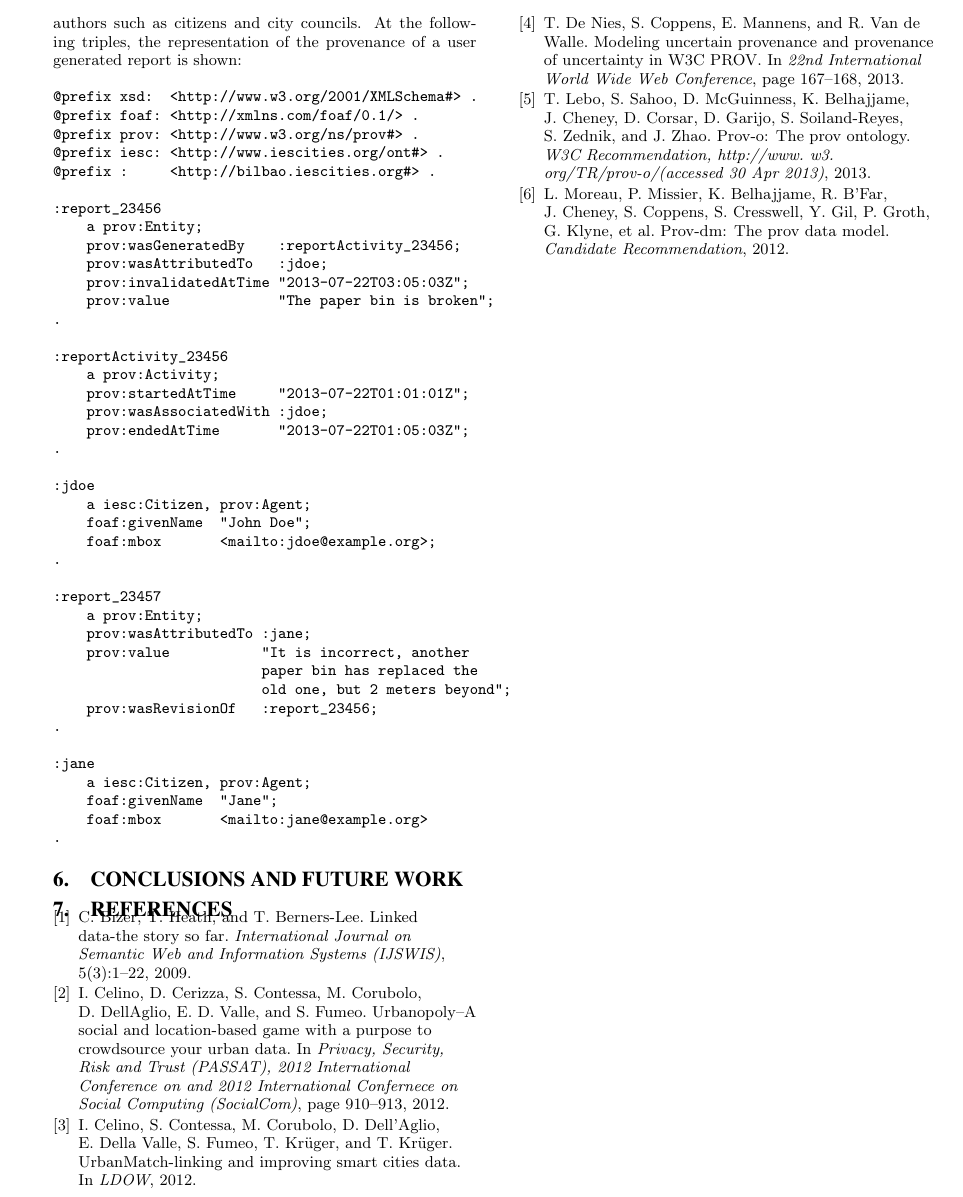
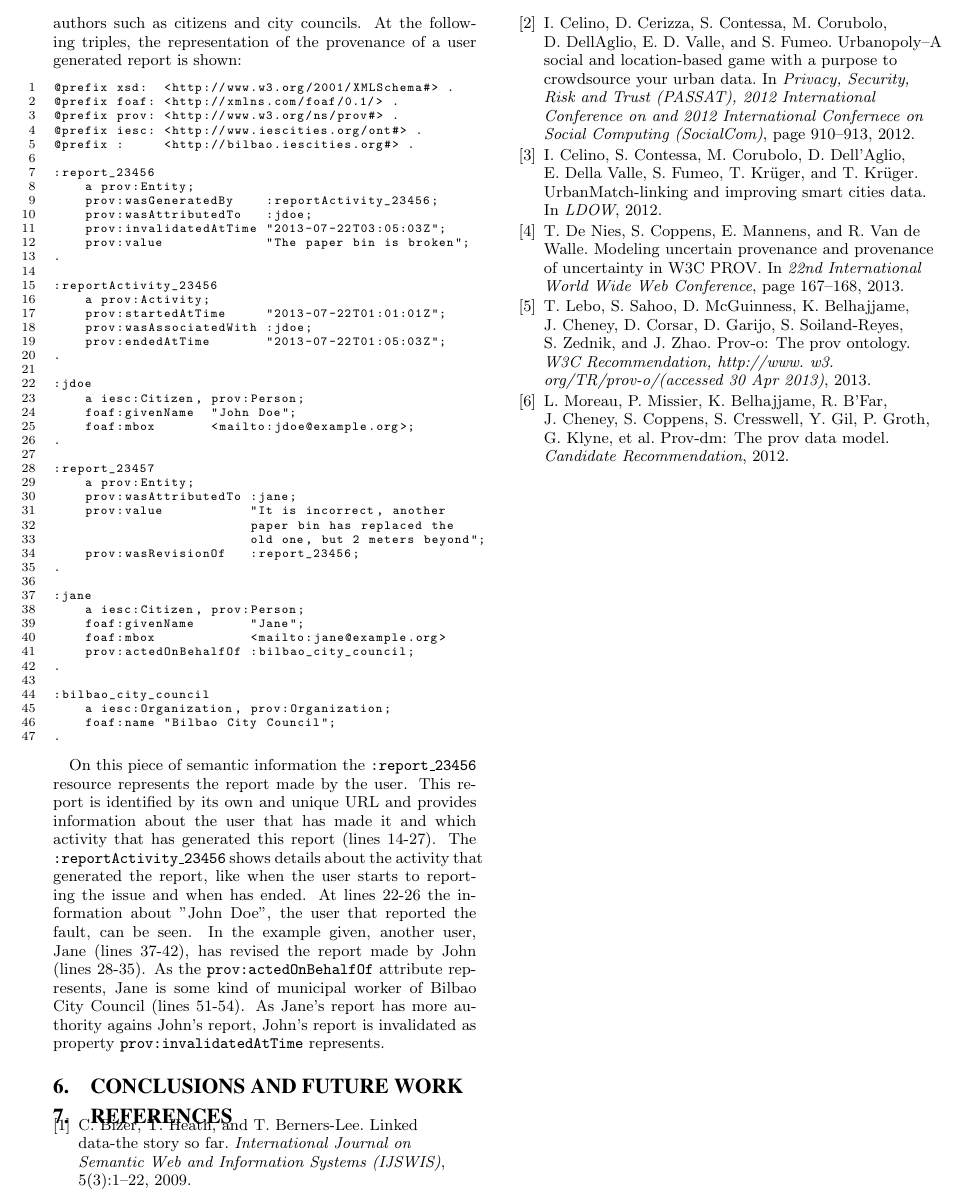
Before and after one commit to memaldi/immoa2013, a LaTeX document (immoa2013.tex, which reads sections/5_use_cases.tex): part of page 2 of 2, cut so that both start at the same text. Compiled offline with pdfLaTeX.

Commit message:
Description of employed triples

```diff
--- a/sections/5_use_cases.tex
+++ b/sections/5_use_cases.tex
@@ -3,7 +3,8 @@
 
 To illustrate the semantic representation of trust and provenance data through Provenance Ontology, a use case is presented: 311 Bilbao. 311 Bilbao, uses Linked Open Data to get an overview of reports of faults in public infrastructure. From the data owner’s point of view, enrichment of their datasets by third parties, such as users of the 311 Bilbao application, revealed two problems: 1) the fact that data does not need to be approved before being published and that there is no mechanism to control the amount of data a citizen can add and 2) there is still the need for a way to differentiate the default trustworthiness of the different authors such as citizens and city councils. At the following triples, the representation of the provenance of a user generated report is shown:
 
-\begin{verbatim}
+\lstset{numbers=left, basicstyle=\ttfamily\scriptsize,}
+\begin{lstlisting}
 @prefix xsd:  <http://www.w3.org/2001/XMLSchema#> .
 @prefix foaf: <http://xmlns.com/foaf/0.1/> .
 @prefix prov: <http://www.w3.org/ns/prov#> .
@@ -26,7 +27,7 @@ To illustrate the semantic representation of trust and provenance data through P
 .
 
 :jdoe
-    a iesc:Citizen, prov:Agent;
+    a iesc:Citizen, prov:Person;
     foaf:givenName  "John Doe";
     foaf:mbox       <mailto:jdoe@example.org>;
 .
@@ -41,8 +42,16 @@ To illustrate the semantic representation of trust and provenance data through P
 .
 
 :jane
-    a iesc:Citizen, prov:Agent;
-    foaf:givenName  "Jane";
-    foaf:mbox       <mailto:jane@example.org>
+    a iesc:Citizen, prov:Person;
+    foaf:givenName       "Jane";
+    foaf:mbox            <mailto:jane@example.org>
+    prov:actedOnBehalfOf :bilbao_city_council;
 .
-\end{verbatim}
+
+:bilbao_city_council
+    a iesc:Organization, prov:Organization;
+    foaf:name "Bilbao City Council";
+.
+\end{lstlisting}
+
+On this piece of semantic information the \texttt{:report\_23456} resource represents the report made by the user. This report is identified by its own and unique URL and provides information about the user that has made it and which activity that has generated this report (lines 14-27). The \texttt{:reportActivity\_23456} shows details about the activity that generated the report, like when the user starts to reporting the issue and when has ended. At lines 22-26 the information about "John Doe", the user that reported the fault, can be seen. In the example given, another user, Jane (lines 37-42), has revised the report made by John (lines 28-35). As the \texttt{prov:actedOnBehalfOf} attribute represents, Jane is some kind of municipal worker of Bilbao City Council (lines 51-54). As Jane's report has more authority agains John's report, John's report is invalidated as property \texttt{prov:invalidatedAtTime} represents.
```
Also changed, not shown: immoa2013.pdf.
